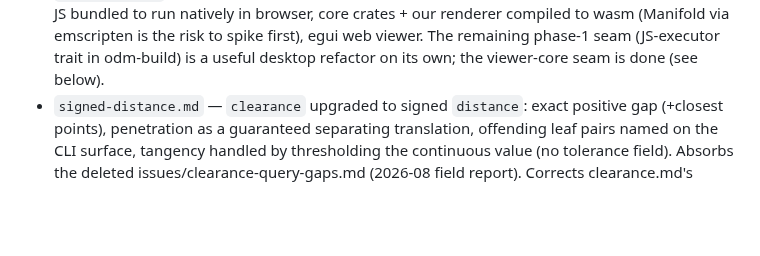
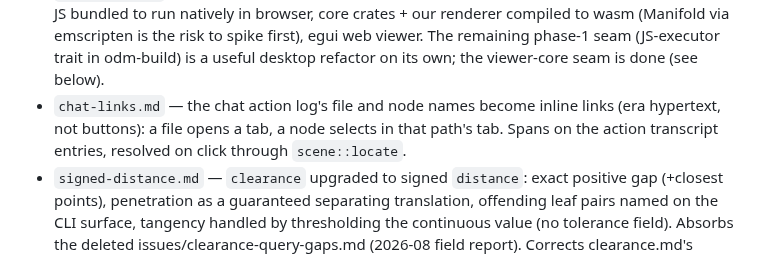
Before and after one commit to wmww/odm, a Markdown page: plans/README.md, the part around the change. Rendered like a GitHub page; blank space fills up the shorter version.

```diff
--- a/plans/README.md
+++ b/plans/README.md
@@ -16,6 +16,10 @@ discussions that followed. Cross-references note where plans touch.
   is the risk to spike first), egui web viewer. The remaining
   phase-1 seam (JS-executor trait in odm-build) is a useful desktop
   refactor on its own; the viewer-core seam is done (see below).
+- `chat-links.md` — the chat action log's file and node names become
+  inline links (era hypertext, not buttons): a file opens a tab, a node
+  selects in that path's tab. Spans on the action transcript entries,
+  resolved on click through `scene::locate`.
 - `signed-distance.md` — `clearance` upgraded to signed `distance`:
   exact positive gap (+closest points), penetration as a guaranteed
   separating translation, offending leaf pairs named on the CLI surface,
```
Also changed, not shown: plans/chat-links.md (added, +153 -0 lines).
